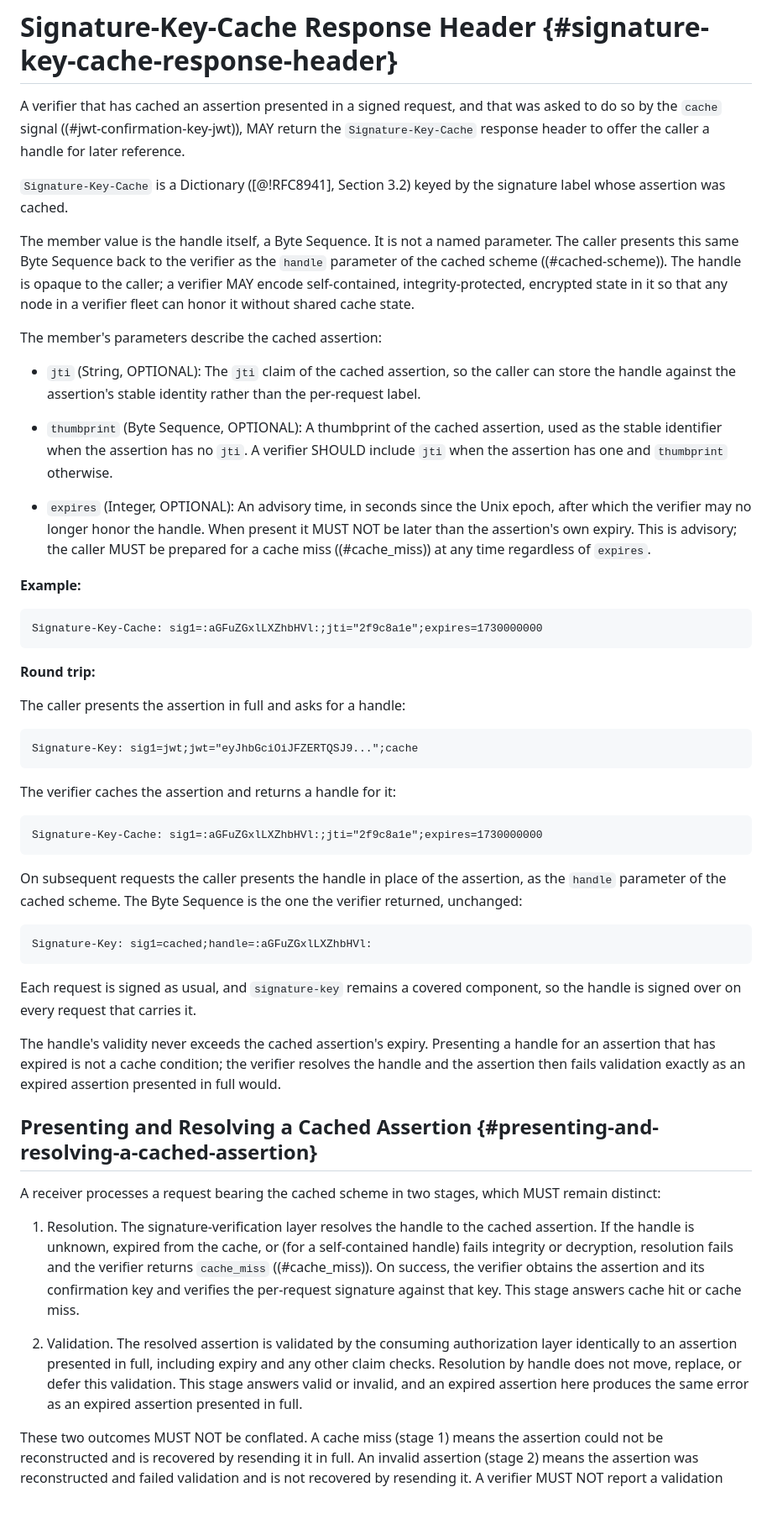
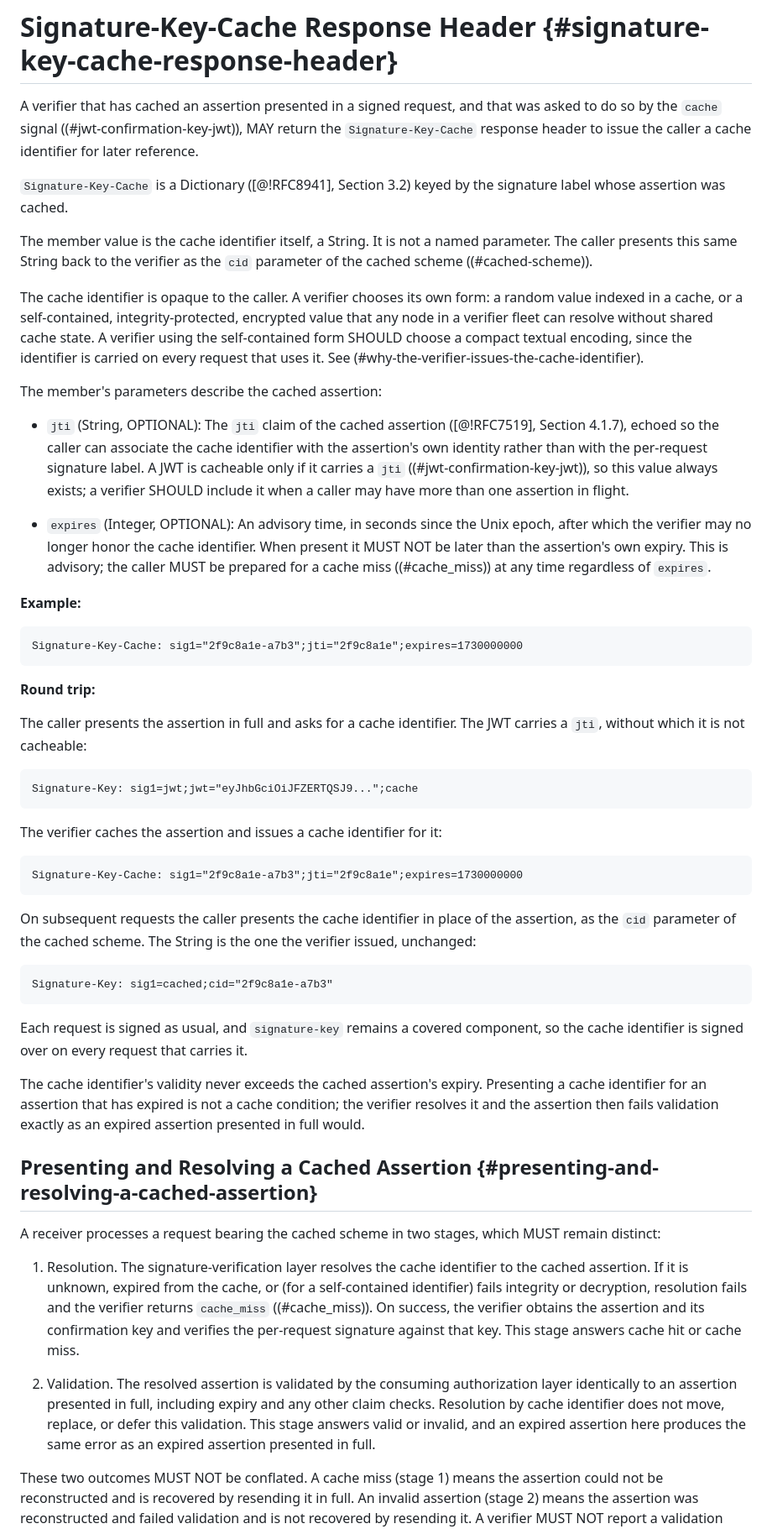
Before and after one commit to dickhardt/signature-key, a Markdown page: draft-hardt-httpbis-signature-key.md, the part around one of its changes. Shown at 84% size. Rendered like a GitHub page; blank space fills up the shorter version.

````diff
--- a/draft-hardt-httpbis-signature-key.md
+++ b/draft-hardt-httpbis-signature-key.md
@@ -1023,57 +1023,57 @@ Signature-Error: error=expired_jwt
 
 # Signature-Key-Cache Response Header {#signature-key-cache-response-header}
 
-A verifier that has cached an assertion presented in a signed request, and that was asked to do so by the `cache` signal ((#jwt-confirmation-key-jwt)), MAY return the `Signature-Key-Cache` response header to offer the caller a handle for later reference.
+A verifier that has cached an assertion presented in a signed request, and that was asked to do so by the `cache` signal ((#jwt-confirmation-key-jwt)), MAY return the `Signature-Key-Cache` response header to issue the caller a cache identifier for later reference.
 
 `Signature-Key-Cache` is a Dictionary ([@!RFC8941], Section 3.2) keyed by the signature label whose assertion was cached.
 
-The member value is the handle itself, a Byte Sequence. It is not a named parameter. The caller presents this same Byte Sequence back to the verifier as the `handle` parameter of the cached scheme ((#cached-scheme)). The handle is opaque to the caller; a verifier MAY encode self-contained, integrity-protected, encrypted state in it so that any node in a verifier fleet can honor it without shared cache state.
+The member value is the cache identifier itself, a String. It is not a named parameter. The caller presents this same String back to the verifier as the `cid` parameter of the cached scheme ((#cached-scheme)).
+
+The cache identifier is opaque to the caller. A verifier chooses its own form: a random value indexed in a cache, or a self-contained, integrity-protected, encrypted value that any node in a verifier fleet can resolve without shared cache state. A verifier using the self-contained form SHOULD choose a compact textual encoding, since the identifier is carried on every request that uses it. See (#why-the-verifier-issues-the-cache-identifier).
 
 The member's parameters describe the cached assertion:
 
-- `jti` (String, OPTIONAL): The `jti` claim of the cached assertion, so the caller can store the handle against the assertion's stable identity rather than the per-request label.
-
-- `thumbprint` (Byte Sequence, OPTIONAL): A thumbprint of the cached assertion, used as the stable identifier when the assertion has no `jti`. A verifier SHOULD include `jti` when the assertion has one and `thumbprint` otherwise.
-
-- `expires` (Integer, OPTIONAL): An advisory time, in seconds since the Unix epoch, after which the verifier may no longer honor the handle. When present it MUST NOT be later than the assertion's own expiry. This is advisory; the caller MUST be prepared for a cache miss ((#cache_miss)) at any time regardless of `expires`.
+- `jti` (String, OPTIONAL): The `jti` claim of the cached assertion ([@!RFC7519], Section 4.1.7), echoed so the caller can associate the cache identifier with the assertion's own identity rather than with the per-request signature label. A JWT is cacheable only if it carries a `jti` ((#jwt-confirmation-key-jwt)), so this value always exists; a verifier SHOULD include it when a caller may have more than one assertion in flight.
+
+- `expires` (Integer, OPTIONAL): An advisory time, in seconds since the Unix epoch, after which the verifier may no longer honor the cache identifier. When present it MUST NOT be later than the assertion's own expiry. This is advisory; the caller MUST be prepared for a cache miss ((#cache_miss)) at any time regardless of `expires`.
 
 **Example:**
 
 ```
-Signature-Key-Cache: sig1=:aGFuZGxlLXZhbHVl:;jti="2f9c8a1e";expires=1730000000
+Signature-Key-Cache: sig1="2f9c8a1e-a7b3";jti="2f9c8a1e";expires=1730000000
 ```
 
 **Round trip:**
 
-The caller presents the assertion in full and asks for a handle:
+The caller presents the assertion in full and asks for a cache identifier. The JWT carries a `jti`, without which it is not cacheable:
 
 ```http
 Signature-Key: sig1=jwt;jwt="eyJhbGciOiJFZERTQSJ9...";cache
 ```
 
-The verifier caches the assertion and returns a handle for it:
-
-```http
-Signature-Key-Cache: sig1=:aGFuZGxlLXZhbHVl:;jti="2f9c8a1e";expires=1730000000
-```
-
-On subsequent requests the caller presents the handle in place of the assertion, as the `handle` parameter of the cached scheme. The Byte Sequence is the one the verifier returned, unchanged:
-
-```http
-Signature-Key: sig1=cached;handle=:aGFuZGxlLXZhbHVl:
-```
-
-Each request is signed as usual, and `signature-key` remains a covered component, so the handle is signed over on every request that carries it.
-
-The handle's validity never exceeds the cached assertion's expiry. Presenting a handle for an assertion that has expired is not a cache condition; the verifier resolves the handle and the assertion then fails validation exactly as an expired assertion presented in full would.
+The verifier caches the assertion and issues a cache identifier for it:
+
+```http
+Signature-Key-Cache: sig1="2f9c8a1e-a7b3";jti="2f9c8a1e";expires=1730000000
+```
+
+On subsequent requests the caller presents the cache identifier in place of the assertion, as the `cid` parameter of the cached scheme. The String is the one the verifier issued, unchanged:
+
+```http
+Signature-Key: sig1=cached;cid="2f9c8a1e-a7b3"
+```
+
+Each request is signed as usual, and `signature-key` remains a covered component, so the cache identifier is signed over on every request that carries it.
+
+The cache identifier's validity never exceeds the cached assertion's expiry. Presenting a cache identifier for an assertion that has expired is not a cache condition; the verifier resolves it and the assertion then fails validation exactly as an expired assertion presented in full would.
 
 ## Presenting and Resolving a Cached Assertion {#presenting-and-resolving-a-cached-assertion}
 
 A receiver processes a request bearing the cached scheme in two stages, which MUST remain distinct:
 
-1. Resolution. The signature-verification layer resolves the handle to the cached assertion. If the handle is unknown, expired from the cache, or (for a self-contained handle) fails integrity or decryption, resolution fails and the verifier returns `cache_miss` ((#cache_miss)). On success, the verifier obtains the assertion and its confirmation key and verifies the per-request signature against that key. This stage answers cache hit or cache miss.
-
-2. Validation. The resolved assertion is validated by the consuming authorization layer identically to an assertion presented in full, including expiry and any other claim checks. Resolution by handle does not move, replace, or defer this validation. This stage answers valid or invalid, and an expired assertion here produces the same error as an expired assertion presented in full.
+1. Resolution. The signature-verification layer resolves the cache identifier to the cached assertion. If it is unknown, expired from the cache, or (for a self-contained identifier) fails integrity or decryption, resolution fails and the verifier returns `cache_miss` ((#cache_miss)). On success, the verifier obtains the assertion and its confirmation key and verifies the per-request signature against that key. This stage answers cache hit or cache miss.
+
+2. Validation. The resolved assertion is validated by the consuming authorization layer identically to an assertion presented in full, including expiry and any other claim checks. Resolution by cache identifier does not move, replace, or defer this validation. This stage answers valid or invalid, and an expired assertion here produces the same error as an expired assertion presented in full.
 
 These two outcomes MUST NOT be conflated. A cache miss (stage 1) means the assertion could not be reconstructed and is recovered by resending it in full. An invalid assertion (stage 2) means the assertion was reconstructed and failed validation and is not recovered by resending it. A verifier MUST NOT report a validation failure as a cache miss, nor a cache miss as an authorization failure.
 
````
Also changed, not shown: other parts of draft-hardt-httpbis-signature-key.md (+39 -23 lines).
